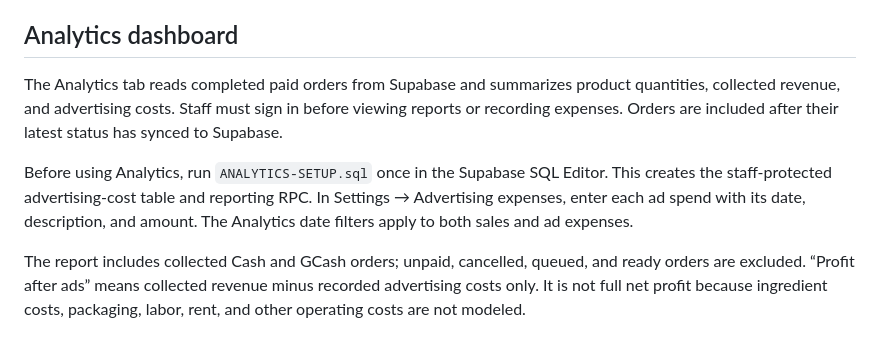
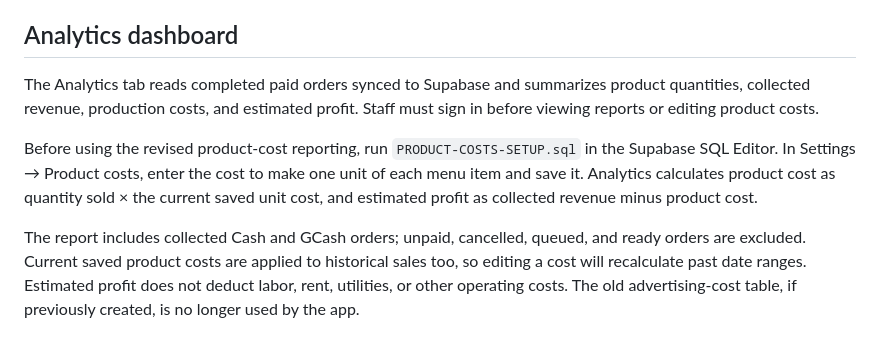
Before and after one commit to 1asherjaredebita3-lgtm/Promised-Grounds-POS, a Markdown page: README.md, the part around the change. Drawn GitHub-style.

Commit message:
Update analytics documentation for editable product costs

```diff
--- a/README.md
+++ b/README.md
@@ -64,8 +64,9 @@ The sync key is stored in this browser. Use trusted staff devices and keep the w
 - Export a backup and inspect the CSV.
 
 ## Analytics dashboard
-The Analytics tab reads completed paid orders from Supabase and summarizes product quantities, collected revenue, and advertising costs. Staff must sign in before viewing reports or recording expenses. Orders are included after their latest status has synced to Supabase.
 
-Before using Analytics, run `ANALYTICS-SETUP.sql` once in the Supabase SQL Editor. This creates the staff-protected advertising-cost table and reporting RPC. In Settings → Advertising expenses, enter each ad spend with its date, description, and amount. The Analytics date filters apply to both sales and ad expenses.
+The Analytics tab reads completed paid orders synced to Supabase and summarizes product quantities, collected revenue, production costs, and estimated profit. Staff must sign in before viewing reports or editing product costs.
 
-The report includes collected Cash and GCash orders; unpaid, cancelled, queued, and ready orders are excluded. “Profit after ads” means collected revenue minus recorded advertising costs only. It is not full net profit because ingredient costs, packaging, labor, rent, and other operating costs are not modeled.
+Before using the revised product-cost reporting, run `PRODUCT-COSTS-SETUP.sql` in the Supabase SQL Editor. In Settings → Product costs, enter the cost to make one unit of each menu item and save it. Analytics calculates product cost as quantity sold × the current saved unit cost, and estimated profit as collected revenue minus product cost.
+
+The report includes collected Cash and GCash orders; unpaid, cancelled, queued, and ready orders are excluded. Current saved product costs are applied to historical sales too, so editing a cost will recalculate past date ranges. Estimated profit does not deduct labor, rent, utilities, or other operating costs. The old advertising-cost table, if previously created, is no longer used by the app.
```
